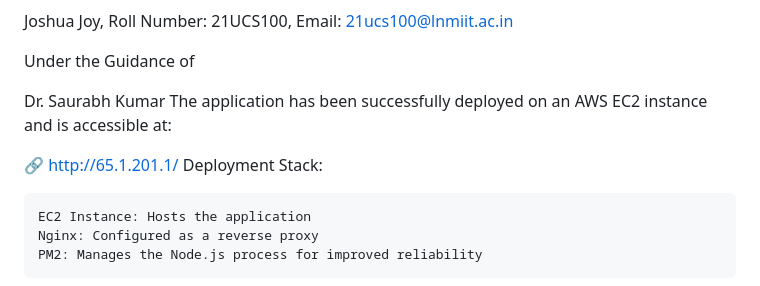
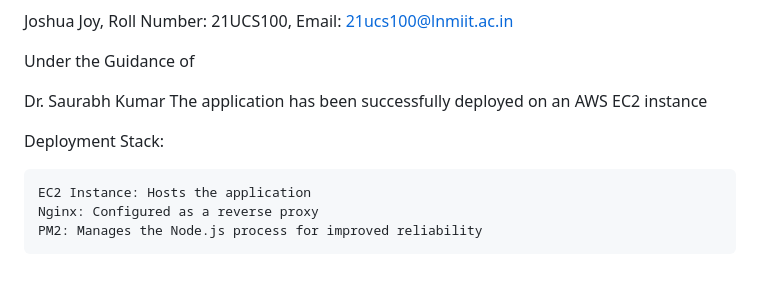
Before and after one commit to gchittora/BTP-Course-Schedule-Management-System, a Markdown page: README.md, the part around the change. GitHub-like rendering.

```diff
--- a/README.md
+++ b/README.md
@@ -53,9 +53,8 @@ Joshua Joy, Roll Number: 21UCS100, Email: 21ucs100@lnmiit.ac.in
 Under the Guidance of
 
 Dr. Saurabh Kumar
-The application has been successfully deployed on an AWS EC2 instance and is accessible at:
+The application has been successfully deployed on an AWS EC2 instance
 
-🔗 http://65.1.201.1/
 Deployment Stack:
 
     EC2 Instance: Hosts the application
```
